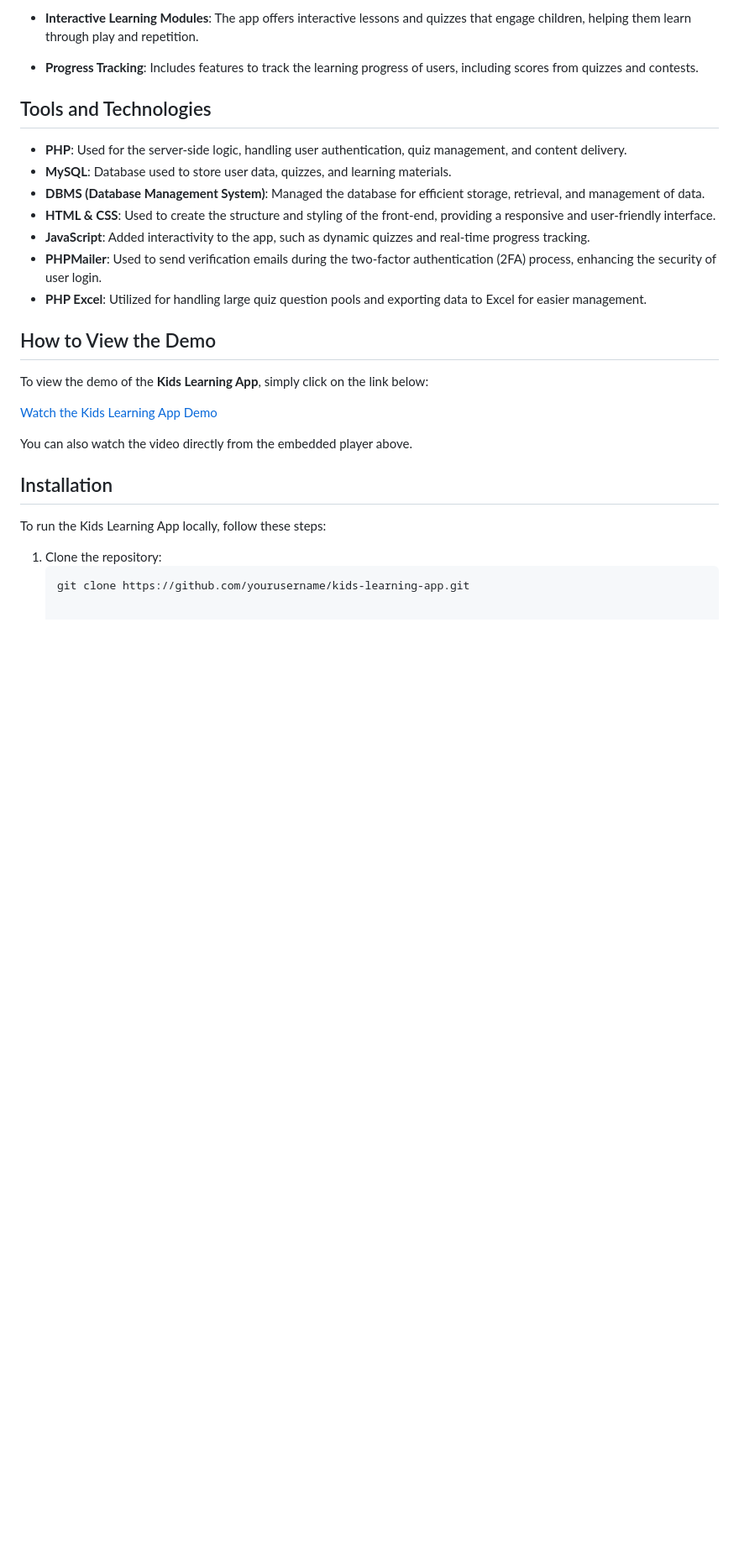
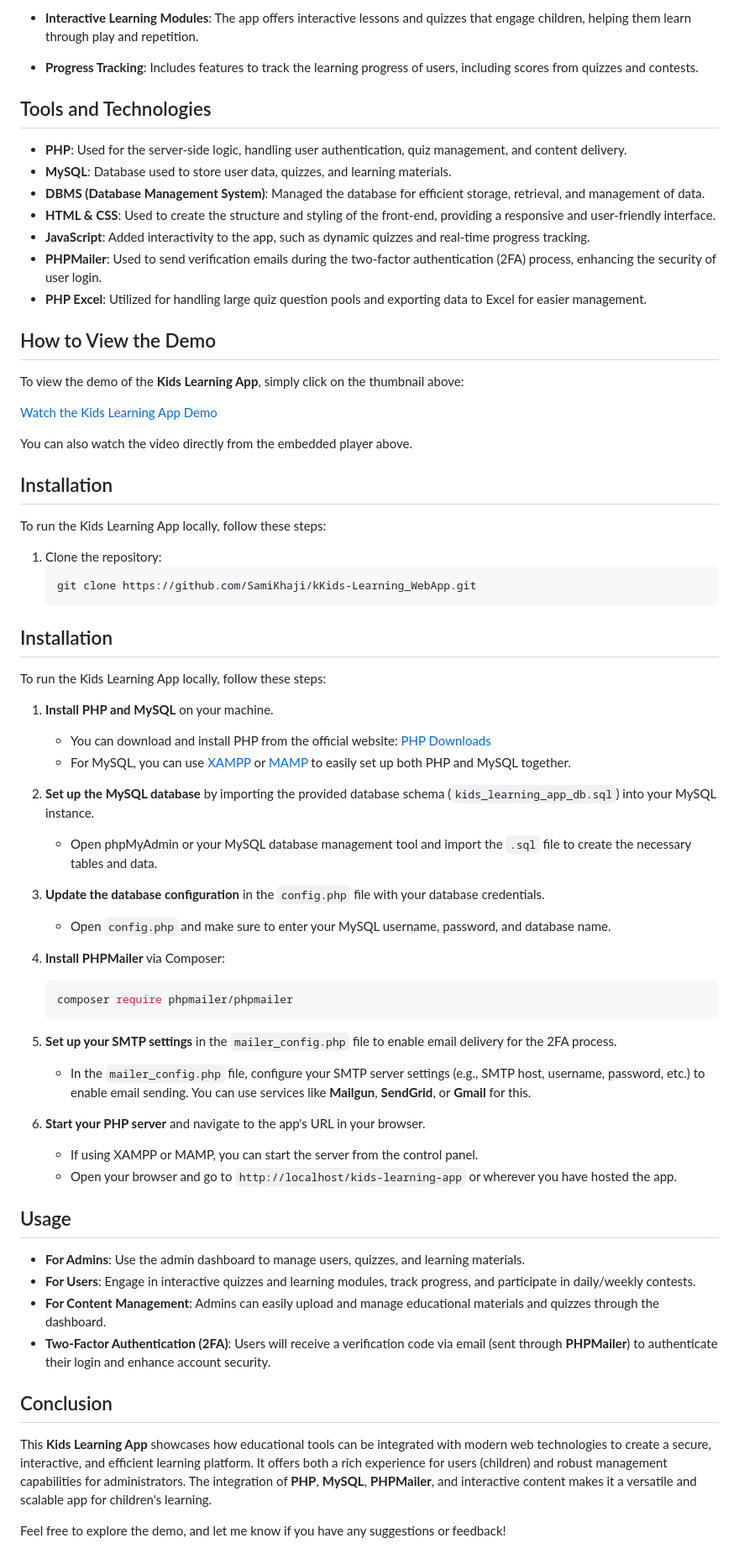
Before and after one commit to SamiKhaji/Kids_Learning_WebApp, a Markdown page: README.md, the part around one of its changes. Shown at 84% size. Drawn GitHub-style; blank space fills up the shorter version.

````diff
--- a/README.md
+++ b/README.md
@@ -31,7 +30,7 @@ You can view a demo of the app in action below:
 
 ## How to View the Demo
 
-To view the demo of the **Kids Learning App**, simply click on the link below:
+To view the demo of the **Kids Learning App**, simply click on the thumbnail above:
 
 [Watch the Kids Learning App Demo](https://www.dropbox.com/scl/fi/7hzyput3i3oe8207xqhib/Kids_Learning_App_Demo-Made-with-Clipchamp_1735755338412.mp4?rlkey=8yvedijmpieuwuxdyij9ubqom&st=58b7ci6i&dl=0)
 
@@ -43,4 +42,42 @@ To run the Kids Learning App locally, follow these steps:
 
 1. Clone the repository:
    ```bash
-   git clone https://github.com/yourusername/kids-learning-app.git
+   git clone https://github.com/SamiKhaji/kKids-Learning_WebApp.git
+## Installation
+
+To run the Kids Learning App locally, follow these steps:
+
+1. **Install PHP and MySQL** on your machine.
+    - You can download and install PHP from the official website: [PHP Downloads](https://www.php.net/downloads.php)
+    - For MySQL, you can use [XAMPP](https://www.apachefriends.org/index.html) or [MAMP](https://www.mamp.info/en/) to easily set up both PHP and MySQL together.
+
+2. **Set up the MySQL database** by importing the provided database schema (`kids_learning_app_db.sql`) into your MySQL instance.
+    - Open phpMyAdmin or your MySQL database management tool and import the `.sql` file to create the necessary tables and data.
+
+3. **Update the database configuration** in the `config.php` file with your database credentials.
+    - Open `config.php` and make sure to enter your MySQL username, password, and database name.
+
+4. **Install PHPMailer** via Composer:
+    ```bash
+    composer require phpmailer/phpmailer
+    ```
+
+5. **Set up your SMTP settings** in the `mailer_config.php` file to enable email delivery for the 2FA process.
+    - In the `mailer_config.php` file, configure your SMTP server settings (e.g., SMTP host, username, password, etc.) to enable email sending. You can use services like **Mailgun**, **SendGrid**, or **Gmail** for this.
+
+6. **Start your PHP server** and navigate to the app's URL in your browser.
+    - If using XAMPP or MAMP, you can start the server from the control panel.
+    - Open your browser and go to `http://localhost/kids-learning-app` or wherever you have hosted the app.
+
+## Usage
+
+- **For Admins**: Use the admin dashboard to manage users, quizzes, and learning materials.
+- **For Users**: Engage in interactive quizzes and learning modules, track progress, and participate in daily/weekly contests.
+- **For Content Management**: Admins can easily upload and manage educational materials and quizzes through the dashboard.
+- **Two-Factor Authentication (2FA)**: Users will receive a verification code via email (sent through **PHPMailer**) to authenticate their login and enhance account security.
+
+## Conclusion
+
+This **Kids Learning App** showcases how educational tools can be integrated with modern web technologies to create a secure, interactive, and efficient learning platform. It offers both a rich experience for users (children) and robust management capabilities for administrators. The integration of **PHP**, **MySQL**, **PHPMailer**, and interactive content makes it a versatile and scalable app for children's learning.
+
+Feel free to explore the demo, and let me know if you have any suggestions or feedback!
````
Also changed, not shown: other parts of README.md (+2 -3 lines).
